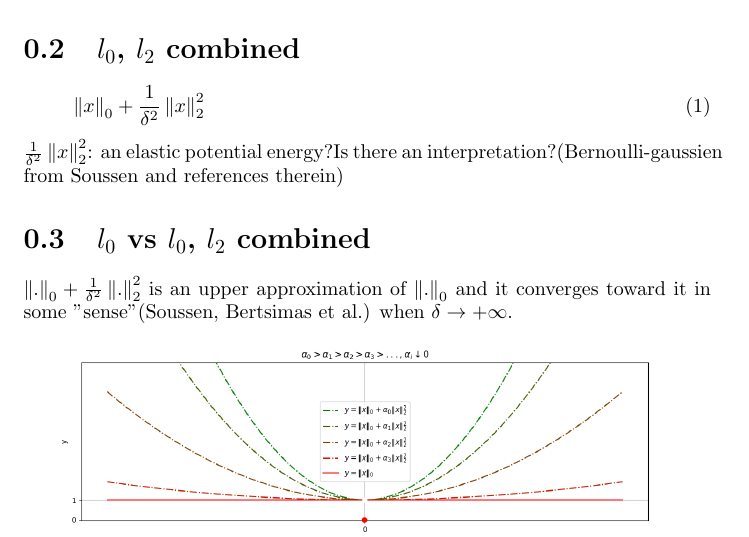
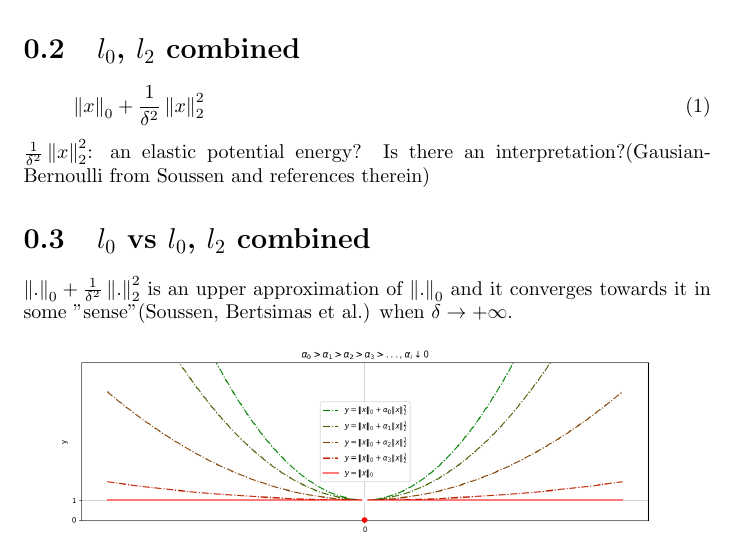
Before and after one commit to thiaothiao/l0l2, a LaTeX document (technicalreports/l0basedsparsemodeling.tex): part of page 2 of 4, cut so that both start at the same text. Compiled offline with pdfLaTeX.

Commit message:
fix french to english

```diff
--- a/technicalreports/l0basedsparsemodeling.tex
+++ b/technicalreports/l0basedsparsemodeling.tex
@@ -34,9 +34,9 @@ $\left\|x\right\|_0 $: the number of nonzero components of the vector  $x\in\mat
 		\label{l0l2combined}
 \left\|x\right\|_0 + \frac{1}{\delta^2} \left\|x\right\|_2^2
     \end{equation}
- $\frac{1}{\delta^2} \left\|x\right\|_2^2$: an elastic potential energy?Is there an interpretation?(Bernoulli-gaussien from Soussen and references therein)
+ $\frac{1}{\delta^2} \left\|x\right\|_2^2$: an elastic potential energy?  Is there an interpretation?(Gausian-Bernoulli from Soussen and references therein)
     \section{$l_0$ vs $l_0$, $l_2$  combined} % creates a section
-$\left\|.\right\|_0 + \frac{1}{\delta^2} \left\|.\right\|_2^2$ is an upper approximation of $\left\|.\right\|_0 $ and it converges toward it in some "sense"(Soussen, Bertsimas et al.) when $\delta\rightarrow +\infty$.
+$\left\|.\right\|_0 + \frac{1}{\delta^2} \left\|.\right\|_2^2$ is an upper approximation of $\left\|.\right\|_0 $ and it converges towards it in some "sense"(Soussen, Bertsimas et al.) when $\delta\rightarrow +\infty$.
 \begin{figure}[h]               % [h] suggests placing the image "here"
     \centering                  % Centers the image on the page
     \includegraphics[width=0.9\textwidth]{l0l2towardsl0} % Resizes to 50% of text width
```
Also changed, not shown: technicalreports/l0basedsparsemodeling.pdf.
